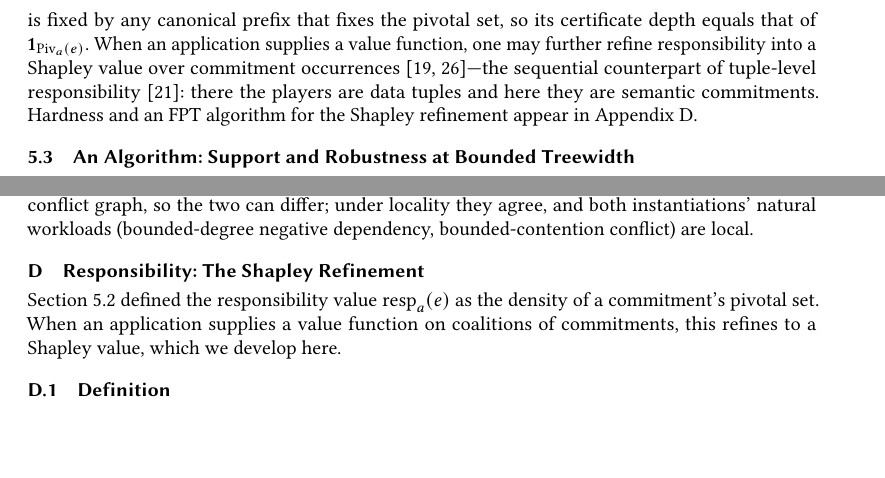
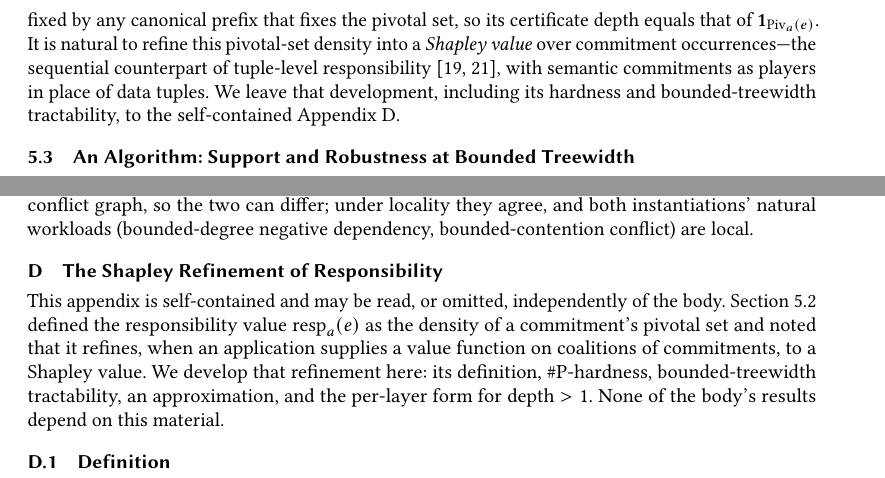
Before and after one commit to jhellerstein/provenance, a LaTeX paper (main.tex, which reads app-responsibility.tex, sec-consequences.tex): two parts of pages 12 and 22 of 26, joined at a grey line, cut so that both start at the same text, the shorter picture padded with empty space. Compiled offline with pdfLaTeX.

Commit message:
Demote Shapley to a self-contained appendix; tee it up in the body only
Per the plan for the arXiv version: the body keeps the native responsibility
value resp_a(e) (pivotal-set density, a determination-level query) and now only
tees up that it refines to a Shapley value over commitments, deferring all
details. The Shapley apparatus (#P-hardness, FPT, approximation, multi-layer)
lives in a clearly self-contained appendix that no body result depends on, so
it can later be split into a technical report. No change to any result; builds
clean (main 27pp).

```diff
--- a/app-responsibility.tex
+++ b/app-responsibility.tex
@@ -4,13 +4,17 @@
 % (The false "join concentrates responsibility" proposition is omitted:
 %  Shapley values are not monotone under support containment.)
 % ======================================================================
-\section{Responsibility: The Shapley Refinement}
+\section{The Shapley Refinement of Responsibility}
 \label{app:responsibility-details}
 
-Section~\ref{sec:responsibility} defined the responsibility value
-$\operatorname{resp}_a(e)$ as the density of a commitment's pivotal set. When
-an application supplies a value function on coalitions of commitments, this
-refines to a Shapley value, which we develop here.
+This appendix is self-contained and may be read, or omitted, independently of
+the body. Section~\ref{sec:responsibility} defined the responsibility value
+$\operatorname{resp}_a(e)$ as the density of a commitment's pivotal set and
+noted that it refines, when an application supplies a value function on
+coalitions of commitments, to a Shapley value. We develop that refinement here:
+its definition, $\#\mathrm{P}$-hardness, bounded-treewidth tractability, an
+approximation, and the per-layer form for depth $>1$. None of the body's
+results depend on this material.
 
 \subsection{Definition}
 
--- a/sec-consequences.tex
+++ b/sec-consequences.tex
@@ -80,13 +80,13 @@ Responsibility $0$ means $e$ is never pivotal; $1$ means every determination
 committing $e$ has its answer settled by $e$. This is a determination-level
 query of the kind the filtration already handles: its value is fixed by any
 canonical prefix that fixes the pivotal set, so its certificate depth equals
-that of $\mathbf{1}_{\operatorname{Piv}_a(e)}$. When an application supplies a
-value function, one may further refine responsibility into a Shapley value
-over commitment occurrences~\cite{livshits2021shapley,shapley1953value}---the
-sequential counterpart of tuple-level
-responsibility~\cite{meliou2010causality}: there the players are data tuples
-and here they are semantic commitments. Hardness and an FPT algorithm for the
-Shapley refinement appear in Appendix~\ref{app:responsibility-details}.
+that of $\mathbf{1}_{\operatorname{Piv}_a(e)}$. It is natural to refine this
+pivotal-set density into a \emph{Shapley value} over commitment
+occurrences---the sequential counterpart of tuple-level
+responsibility~\cite{meliou2010causality,livshits2021shapley}, with semantic
+commitments as players in place of data tuples. We leave that development,
+including its hardness and bounded-treewidth tractability, to the
+self-contained Appendix~\ref{app:responsibility-details}.
 
 \subsection{An Algorithm: Support and Robustness at Bounded Treewidth}
 \label{sec:algorithm}
```
